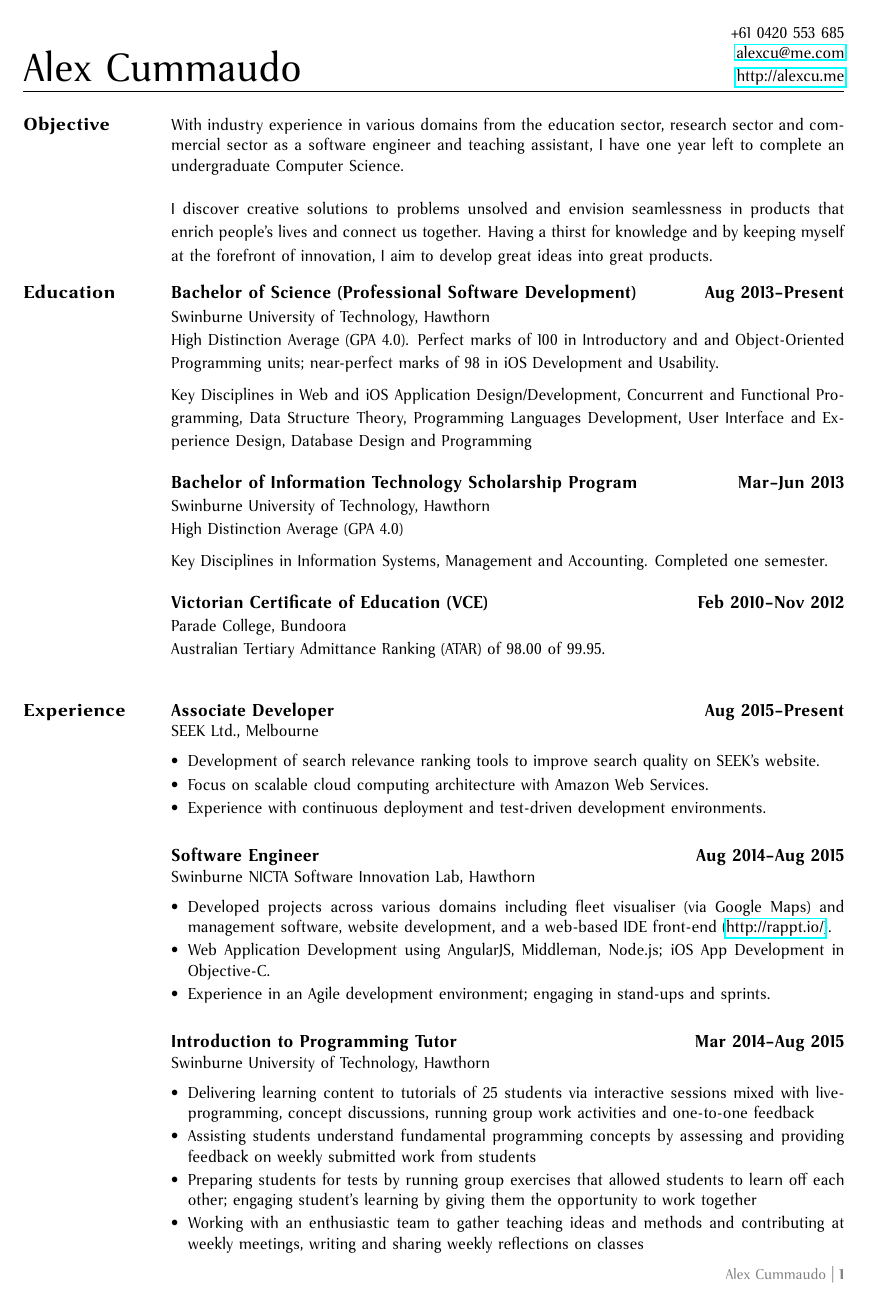
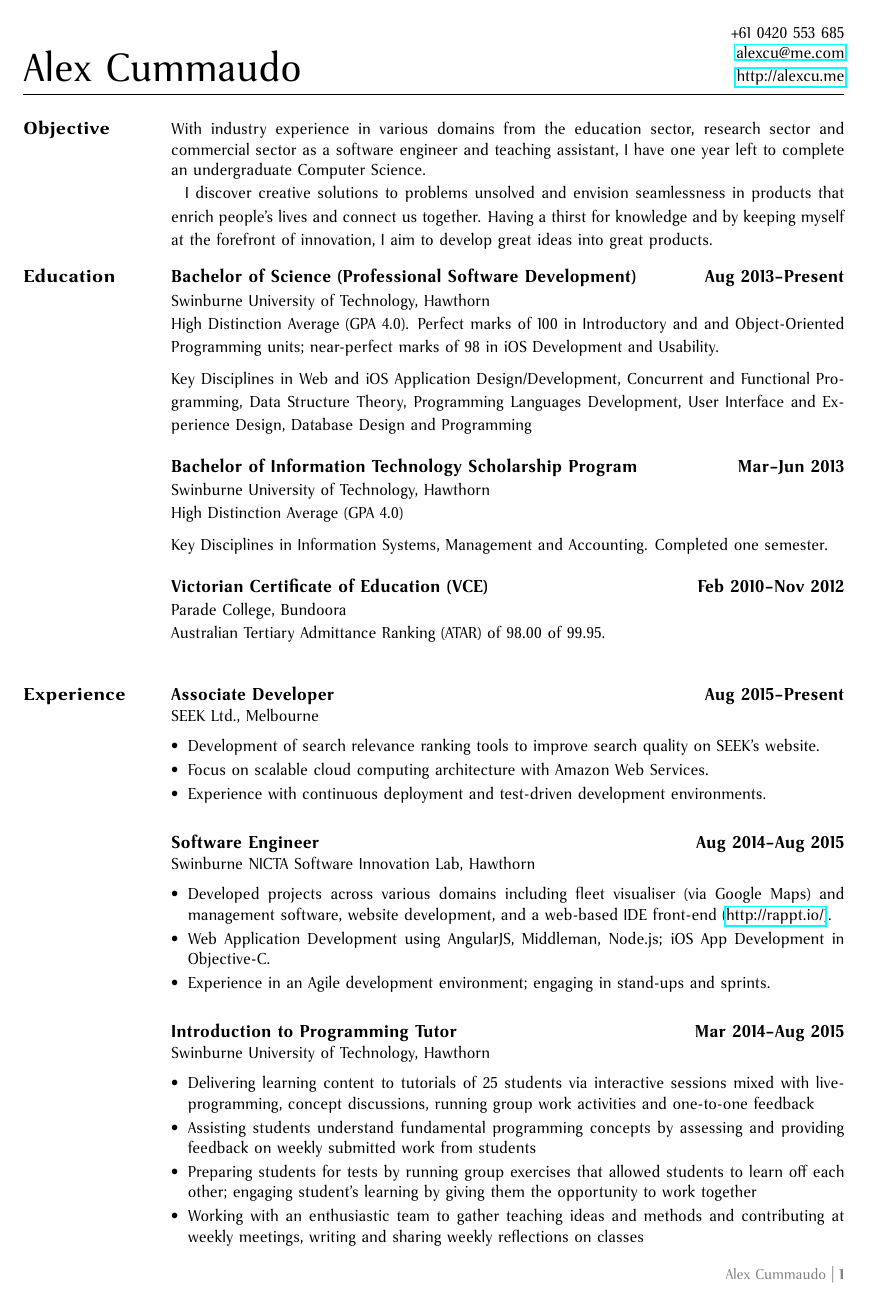
Before and after one commit to alexcu/resume, a LaTeX CV (resume.tex, which reads sections/objective.tex): page 1 of 3. The pictures show the PDF file resume.pdf that the author committed with the source.

Commit message:
CONTENT: Update objective

```diff
--- a/sections/objective.tex
+++ b/sections/objective.tex
@@ -5,7 +5,7 @@
 %///////////////////////////////////////////////////////
 \def \objective
 {
-  With industry experience in various domains from the education sector, research sector and commercial sector as a software engineer and teaching assistant, I have one year left to complete an undergraduate Computer Science.\\
+  With industry experience in various domains from the education sector, research sector and commercial sector as a software engineer and teaching assistant, I have one year left to complete an undergraduate Computer Science.
 
-  I discover creative solutions to problems unsolved and envision seamlessness in products that enrich people's lives and connect us together. Having a thirst for knowledge and by keeping myself at the forefront of innovation, I aim to develop great ideas into great products.
+  \hspace{1ex} I discover creative solutions to problems unsolved and envision seamlessness in products that enrich people's lives and connect us together. Having a thirst for knowledge and by keeping myself at the forefront of innovation, I aim to develop great ideas into great products.
 }
```
Also changed, not shown: resume.pdf.
